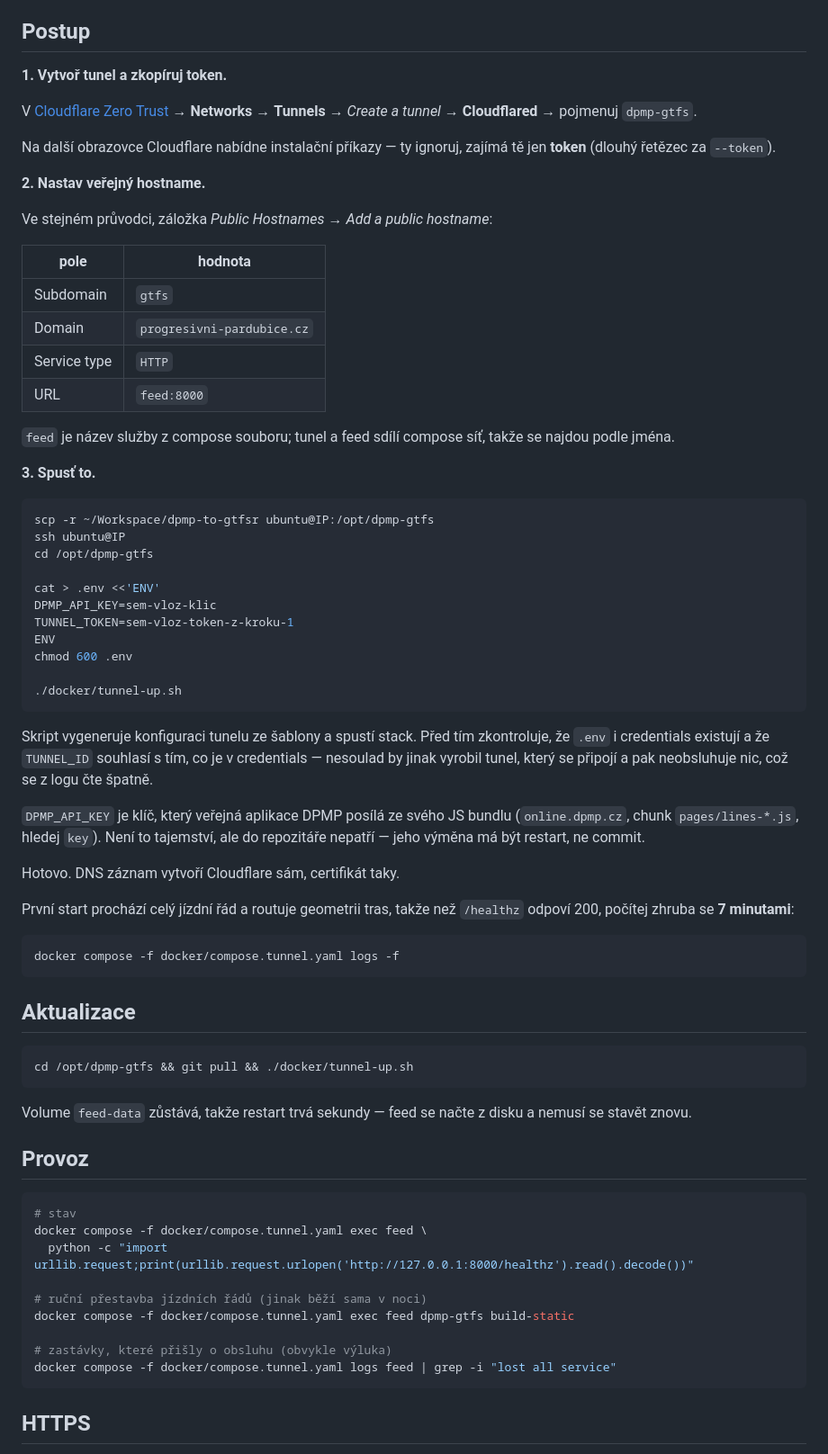
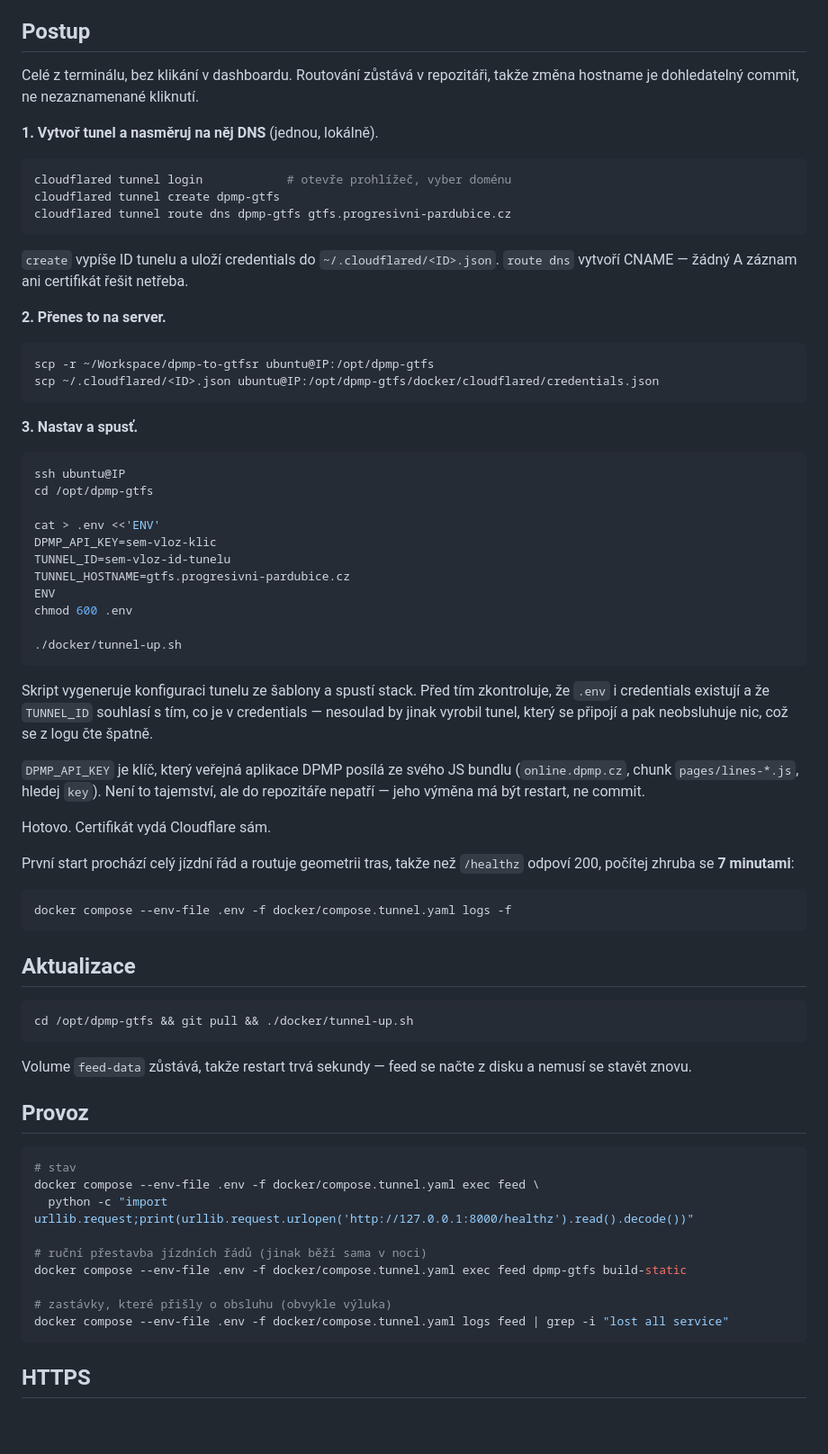
Before and after one commit to xaralis/dpmp-to-gtfsr, a Markdown page: docker/deploy-tunnel.md, the part around the change. Shown at 90% size. Drawn GitHub-style; blank space fills up the shorter version.

Commit message:
docs: match the tunnel guide to the CLI flow actually used
The guide still described creating the tunnel in the dashboard and pasting a
token, but the deployment is locally-managed: cloudflared create/route from
the terminal, credentials file, routing in the repo. Also threads --env-file
through the operational commands, which need it to resolve TUNNEL_ID.

````diff
--- a/docker/deploy-tunnel.md
+++ b/docker/deploy-tunnel.md
@@ -14,38 +14,38 @@ tam je, takže třeba `gtfs.progresivni-pardubice.cz`.
 
 ## Postup
 
-**1. Vytvoř tunel a zkopíruj token.**
+Celé z terminálu, bez klikání v dashboardu. Routování zůstává v repozitáři,
+takže změna hostname je dohledatelný commit, ne nezaznamenané kliknutí.
 
-V [Cloudflare Zero Trust](https://one.dash.cloudflare.com/) → **Networks** →
-**Tunnels** → *Create a tunnel* → **Cloudflared** → pojmenuj `dpmp-gtfs`.
+**1. Vytvoř tunel a nasměruj na něj DNS** (jednou, lokálně).
 
-Na další obrazovce Cloudflare nabídne instalační příkazy — ty ignoruj, zajímá
-tě jen **token** (dlouhý řetězec za `--token`).
+```bash
+cloudflared tunnel login            # otevře prohlížeč, vyber doménu
+cloudflared tunnel create dpmp-gtfs
+cloudflared tunnel route dns dpmp-gtfs gtfs.progresivni-pardubice.cz
+```
 
-**2. Nastav veřejný hostname.**
+`create` vypíše ID tunelu a uloží credentials do
+`~/.cloudflared/<ID>.json`. `route dns` vytvoří CNAME — žádný A záznam ani
+certifikát řešit netřeba.
 
-Ve stejném průvodci, záložka *Public Hostnames* → *Add a public hostname*:
-
-| pole | hodnota |
-|---|---|
-| Subdomain | `gtfs` |
-| Domain | `progresivni-pardubice.cz` |
-| Service type | `HTTP` |
-| URL | `feed:8000` |
-
-`feed` je název služby z compose souboru; tunel a feed sdílí compose síť, takže
-se najdou podle jména.
-
-**3. Spusť to.**
+**2. Přenes to na server.**
 
 ```bash
 scp -r ~/Workspace/dpmp-to-gtfsr ubuntu@IP:/opt/dpmp-gtfs
+scp ~/.cloudflared/<ID>.json ubuntu@IP:/opt/dpmp-gtfs/docker/cloudflared/credentials.json
+```
+
+**3. Nastav a spusť.**
+
+```bash
 ssh ubuntu@IP
 cd /opt/dpmp-gtfs
 
 cat > .env <<'ENV'
 DPMP_API_KEY=sem-vloz-klic
-TUNNEL_TOKEN=sem-vloz-token-z-kroku-1
+TUNNEL_ID=sem-vloz-id-tunelu
+TUNNEL_HOSTNAME=gtfs.progresivni-pardubice.cz
 ENV
 chmod 600 .env
 
@@ -61,13 +61,13 @@ připojí a pak neobsluhuje nic, což se z logu čte špatně.
 (`online.dpmp.cz`, chunk `pages/lines-*.js`, hledej `key`). Není to tajemství,
 ale do repozitáře nepatří — jeho výměna má být restart, ne commit.
 
-Hotovo. DNS záznam vytvoří Cloudflare sám, certifikát taky.
+Hotovo. Certifikát vydá Cloudflare sám.
 
 První start prochází celý jízdní řád a routuje geometrii tras, takže než
 `/healthz` odpoví 200, počítej zhruba se **7 minutami**:
 
 ```bash
-docker compose -f docker/compose.tunnel.yaml logs -f
+docker compose --env-file .env -f docker/compose.tunnel.yaml logs -f
 ```
 
 ## Aktualizace
@@ -83,14 +83,14 @@ a nemusí se stavět znovu.
 
 ```bash
 # stav
-docker compose -f docker/compose.tunnel.yaml exec feed \
+docker compose --env-file .env -f docker/compose.tunnel.yaml exec feed \
   python -c "import urllib.request;print(urllib.request.urlopen('http://127.0.0.1:8000/healthz').read().decode())"
 
 # ruční přestavba jízdních řádů (jinak běží sama v noci)
-docker compose -f docker/compose.tunnel.yaml exec feed dpmp-gtfs build-static
+docker compose --env-file .env -f docker/compose.tunnel.yaml exec feed dpmp-gtfs build-static
 
 # zastávky, které přišly o obsluhu (obvykle výluka)
-docker compose -f docker/compose.tunnel.yaml logs feed | grep -i "lost all service"
+docker compose --env-file .env -f docker/compose.tunnel.yaml logs feed | grep -i "lost all service"
 ```
 
 ## HTTPS
````
